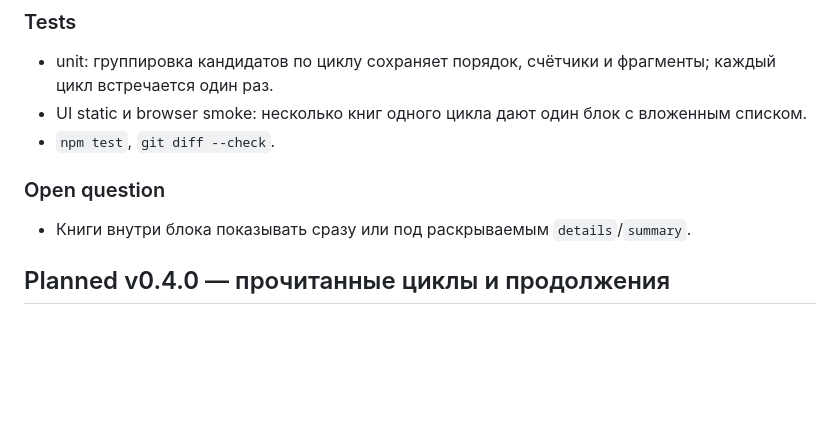
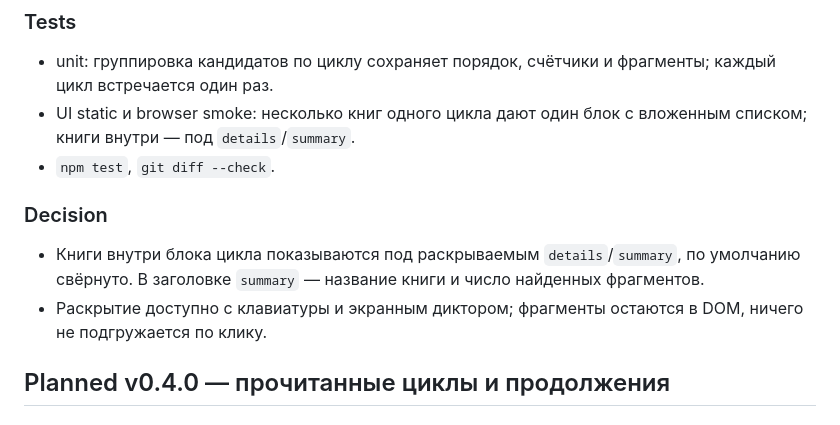
Before and after one commit to web3blind/books-selection, a Markdown page: plan.md, the part around the change. Rendered like a GitHub page; blank space fills up the shorter version.

Commit message:
docs: put grouped cycle books under spoilers

```diff
--- a/plan.md
+++ b/plan.md
@@ -108,12 +108,13 @@
 ### Tests
 
 - unit: группировка кандидатов по циклу сохраняет порядок, счётчики и фрагменты; каждый цикл встречается один раз.
-- UI static и browser smoke: несколько книг одного цикла дают один блок с вложенным списком.
+- UI static и browser smoke: несколько книг одного цикла дают один блок с вложенным списком; книги внутри — под `details`/`summary`.
 - `npm test`, `git diff --check`.
 
-### Open question
+### Decision
 
-- Книги внутри блока показывать сразу или под раскрываемым `details`/`summary`.
+- Книги внутри блока цикла показываются под раскрываемым `details`/`summary`, по умолчанию свёрнуто. В заголовке `summary` — название книги и число найденных фрагментов.
+- Раскрытие доступно с клавиатуры и экранным диктором; фрагменты остаются в DOM, ничего не подгружается по клику.
 
 ## Planned v0.4.0 — прочитанные циклы и продолжения
 
```
